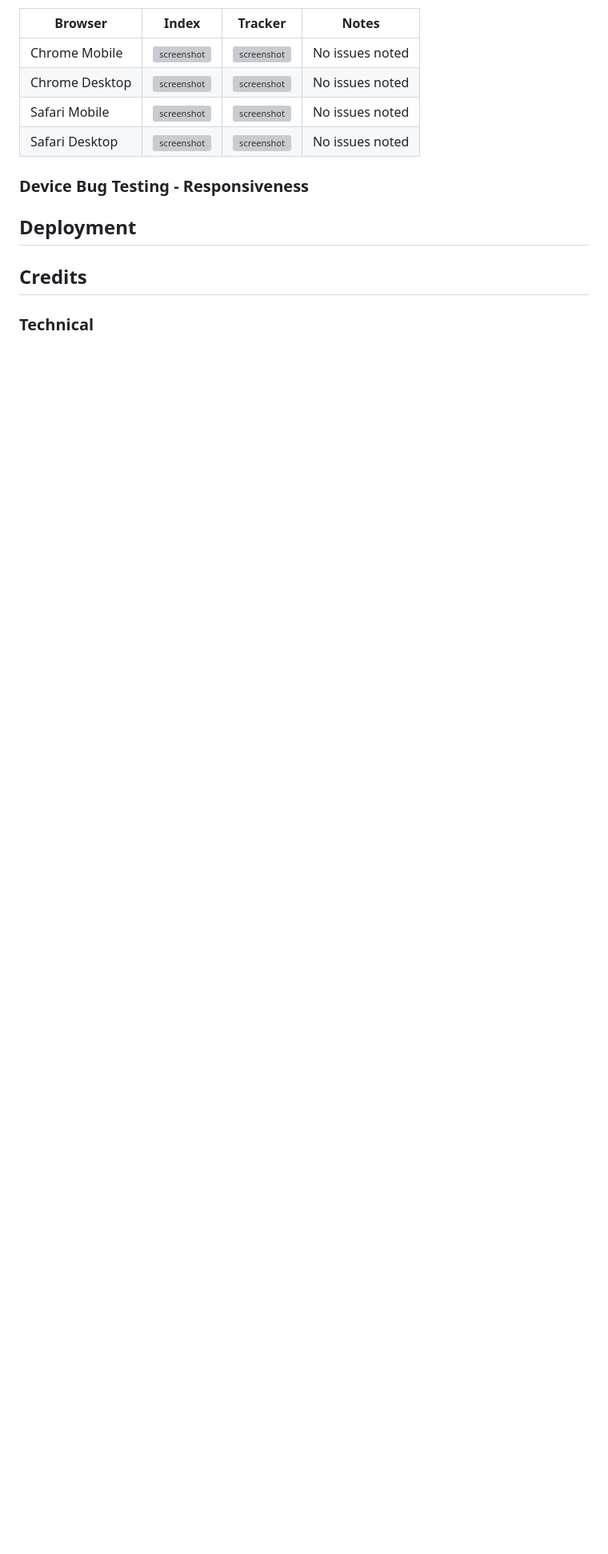
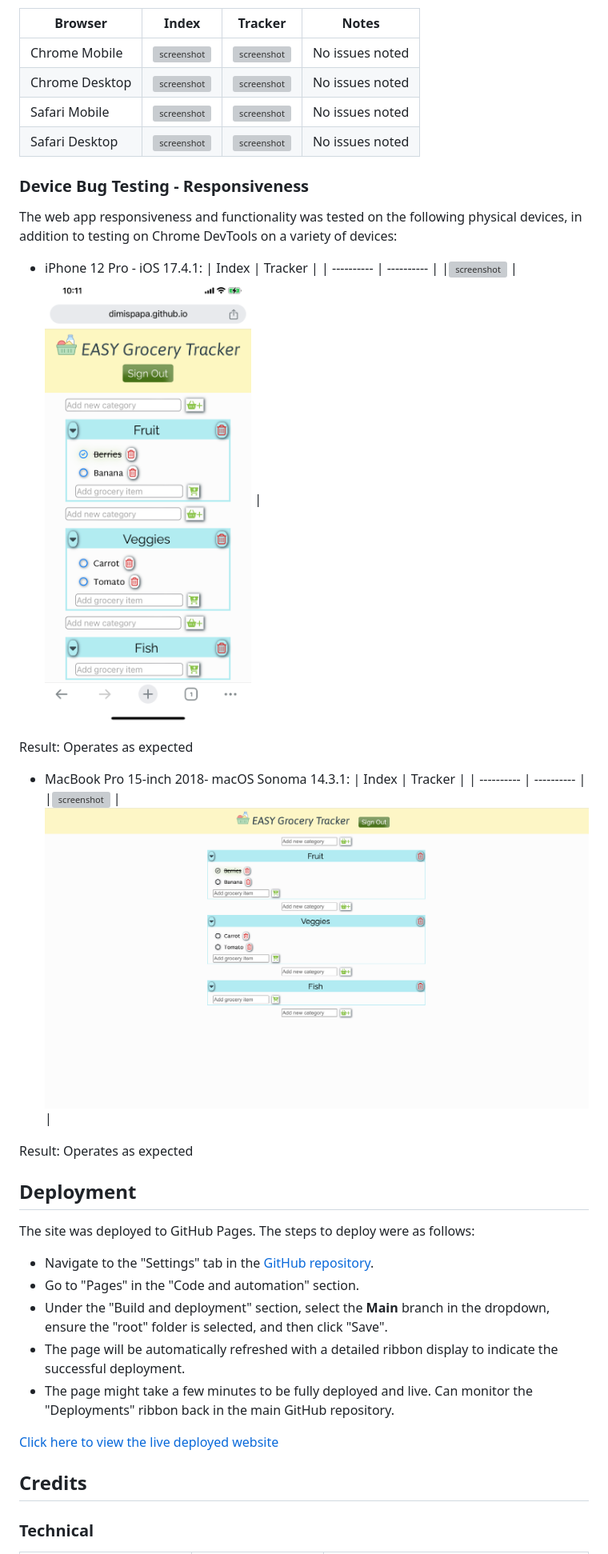
Before and after one commit to dimispapa/easy-grocery-tracker, a Markdown page: README.md, the part around the change printed below. Shown: that part at 80% size. Drawn GitHub-style; pictures changed too: documentation/testing/grocery-iphone12pro-tracker.png (added), documentation/testing/grocery-mac-tracker.png (added); blank space fills up the shorter version; grey boxes are pictures that could not be loaded.

Commit message:
docs: updates to compatibility and responsiveness

```diff
--- a/README.md
+++ b/README.md
@@ -243,7 +243,32 @@ The deployed project was tested on Chrome and Safari for compatibility issues.
 
 ### Device Bug Testing - Responsiveness
 
+The web app responsiveness and functionality was tested on the following physical devices, in addition to testing on Chrome DevTools on a variety of devices:
+
+* iPhone 12 Pro - iOS 17.4.1:
+    | Index | Tracker |
+    | ---------- | ---------- |
+    |![screenshot](documentation/testing/grocery-iphone12pro-index.png) |   ![screenshot](documentation/testing/grocery-iphone12pro-tracker.png) |
+
+Result: Operates as expected
+
+* MacBook Pro 15-inch 2018- macOS Sonoma 14.3.1:
+    | Index | Tracker |
+    | ---------- | ---------- |
+    |![screenshot](documentation/testing/grocery-mac-index.png) |   ![screenshot](documentation/testing/grocery-mac-tracker.png) |
+
+Result: Operates as expected
+
 ## Deployment
+The site was deployed to GitHub Pages. The steps to deploy were as follows:
+* Navigate to the "Settings" tab in the [GitHub repository](https://github.com/dimispapa/cy_boulder_fest).
+* Go to "Pages" in the "Code and automation" section.
+* Under the "Build and deployment" section, select the **Main** branch in the dropdown, ensure the "root" folder is selected, and then click "Save".
+* The page will be automatically refreshed with a detailed ribbon display to indicate the successful deployment.
+* The page might take a few minutes to be fully deployed and live. Can monitor the "Deployments" ribbon back in the main GitHub repository.
+
+[Click here to view the live deployed website](https://dimispapa.github.io/easy-grocery-tracker/)
+
 
 ## Credits
 
```
Also changed, not shown: other parts of README.md (+11 -0 lines), 2 other files.
